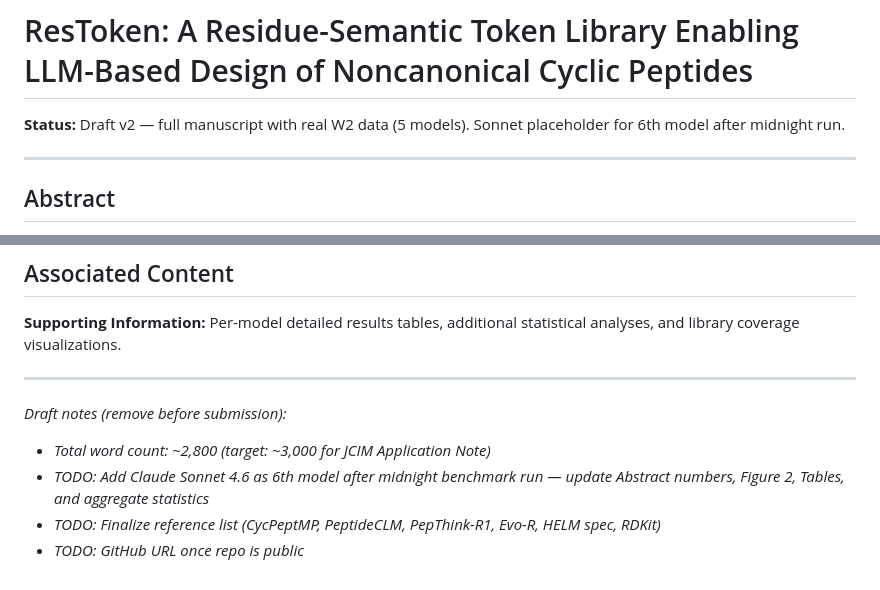
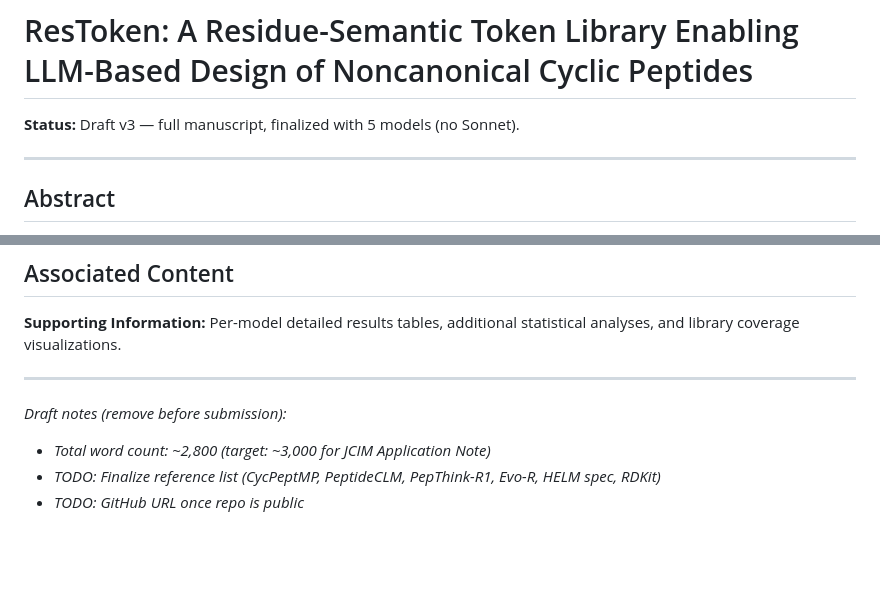
Before and after one commit to zouyike/restoken, a Markdown page: manuscript/drafts/methods_results_draft.md, 2 parts joined by grey strips. Rendered like a GitHub page; blank space fills up the shorter version.

Commit message:
Drop one model from benchmark, finalize 5-model paper
Removed the dropped model's cron job. Updated draft status to v3
(final 5 models). Updated lab notebook pending items to reflect
completion.

```diff
--- a/manuscript/drafts/methods_results_draft.md
+++ b/manuscript/drafts/methods_results_draft.md
@@ -1,6 +1,6 @@
 # ResToken: A Residue-Semantic Token Library Enabling LLM-Based Design of Noncanonical Cyclic Peptides
 
-**Status:** Draft v2 — full manuscript with real W2 data (5 models). Sonnet placeholder for 6th model after midnight run.
+**Status:** Draft v3 — full manuscript, finalized with 5 models (no Sonnet).
 
 ---
 
@@ -110,6 +110,5 @@ The `restoken` Python package is freely available under the MIT license. The pac
 
 *Draft notes (remove before submission):*
 - *Total word count: ~2,800 (target: ~3,000 for JCIM Application Note)*
-- *TODO: Add Claude Sonnet 4.6 as 6th model after midnight benchmark run — update Abstract numbers, Figure 2, Tables, and aggregate statistics*
 - *TODO: Finalize reference list (CycPeptMP, PeptideCLM, PepThink-R1, Evo-R, HELM spec, RDKit)*
 - *TODO: GitHub URL once repo is public*
```
